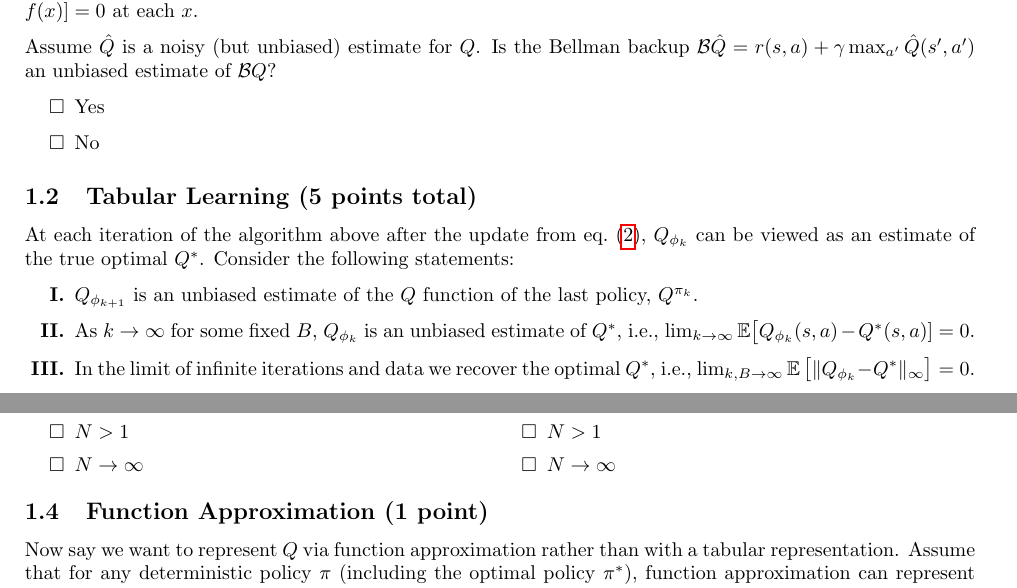
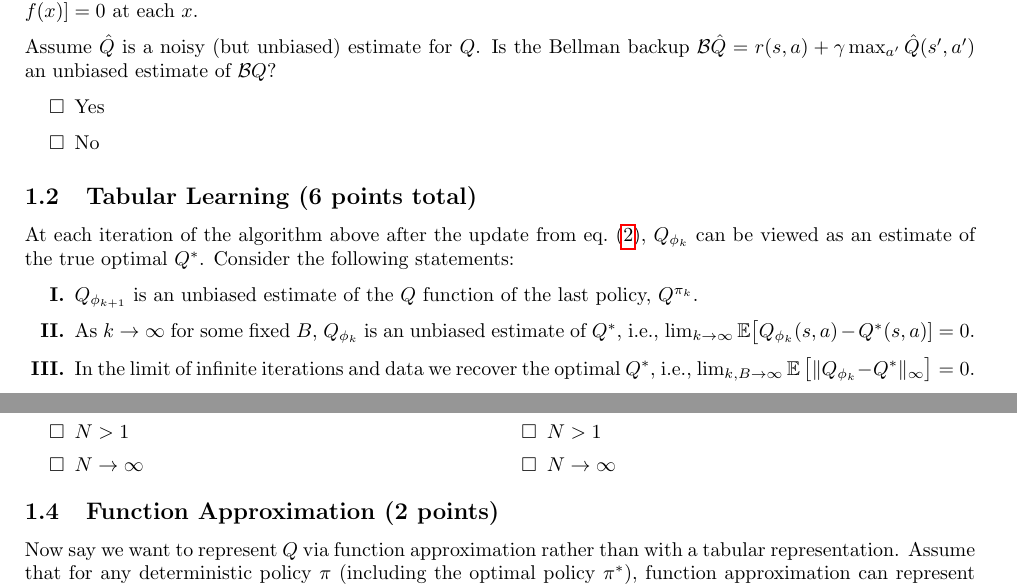
Before and after one commit to berkeleydeeprlcourse/homework_fall2023, a LaTeX problem sheet (hw3/template/hw3.tex, which reads hw3/template/hw3_text/01_analysis.tex): two parts of pages 1 and 2 of 11, joined at a grey line, cut so that both start at the same text. Compiled offline with pdfLaTeX.

Commit message:
update point totals

```diff
--- a/hw3/template/hw3_text/01_analysis.tex
+++ b/hw3/template/hw3_text/01_analysis.tex
@@ -69,7 +69,7 @@ Assume $\hat Q$ is a noisy (but unbiased) estimate for $Q$. Is the Bellman backu
     \checkeditem\answer2 No
 \end{itemize}
 
-\subsection{Tabular Learning (5 points total)}
+\subsection{Tabular Learning (6 points total)}
 \label{q:tabular_learning}
 
 At each iteration of the algorithm above after the update from \cref{eq:q_update}, $\Q$ can be viewed as an estimate of the true optimal $Q^*$. Consider the following statements:
@@ -130,7 +130,7 @@ Lowest variance:\smallskip
 \end{itemize}
 \end{minipage}
 
-\subsection{Function Approximation (1 point)}
+\subsection{Function Approximation (2 points)}
 \label{q:function_approximation}
 Now say we want to represent $Q$ via function approximation rather than with a tabular representation. Assume that for any deterministic policy $\pi$ (including the optimal policy $\pi^*$), function approximation can represent the true $Q^\pi$ exactly.
 Which of the following statements are true?
```
